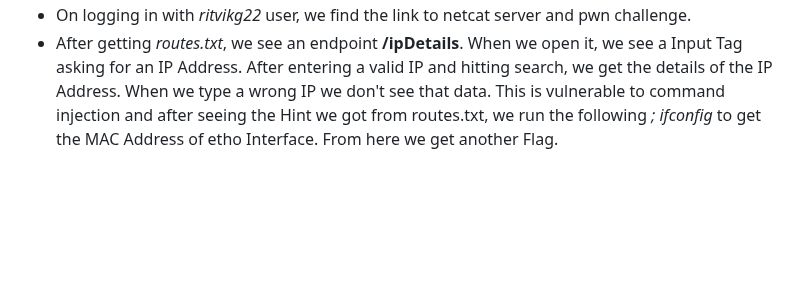
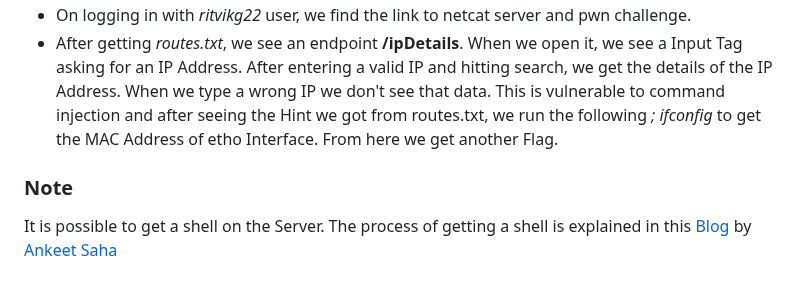
Before and after one commit to Gill-Singh-A/PClub-DVWA, a Markdown page: README.md, the part around the change. Rendered like a GitHub page; blank space fills up the shorter version.

Commit message:
Added Blog Link for getting a Shell by Ankeet Saha

```diff
--- a/README.md
+++ b/README.md
@@ -67,3 +67,5 @@ In HINTS Table, there is only 1 column:
 * On logging in with *amansg22* user, we find that there is logo of ***Aerial Robotics***. After using ***steghide*** on it, we found a QR Code, after scanning the QR Code we get a **base64 encoded string** and decoding it and doing **ROT13** on it, we get the flag.
 * On logging in with *ritvikg22* user, we find the link to netcat server and pwn challenge.
 * After getting *routes.txt*, we see an endpoint **/ipDetails**. When we open it, we see a Input Tag asking for an IP Address. After entering a valid IP and hitting search, we get the details of the IP Address. When we type a wrong IP we don't see that data. This is vulnerable to command injection and after seeing the Hint we got from routes.txt, we run the following *; ifconfig* to get the MAC Address of etho Interface. From here we get another Flag.
+### Note
+It is possible to get a shell on the Server. The process of getting a shell is explained in this [Blog](https://systemweakness.com/how-i-got-shell-in-ctf-website-by-iit-kanpurs-pclub-3629434e6578) by [Ankeet Saha](https://me-ankeet.medium.com/)
```
